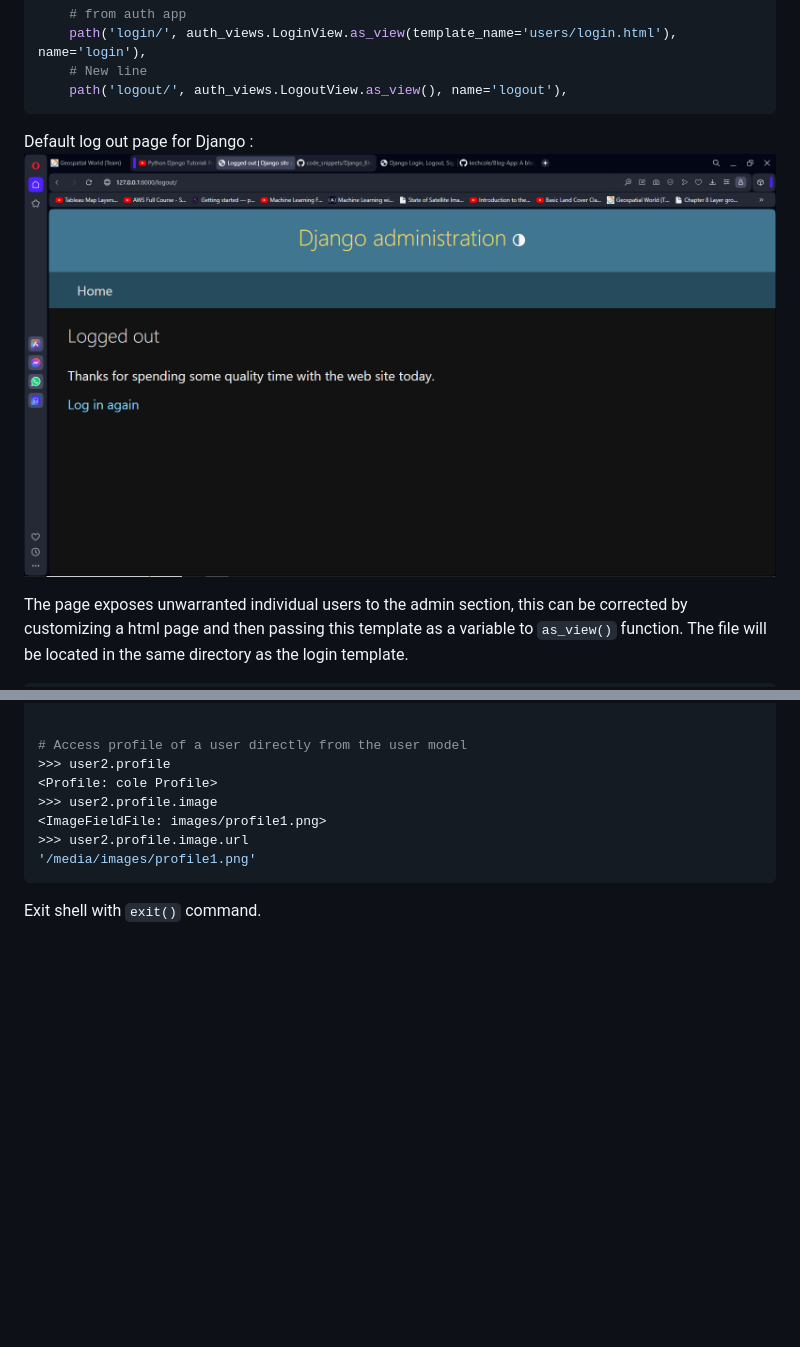
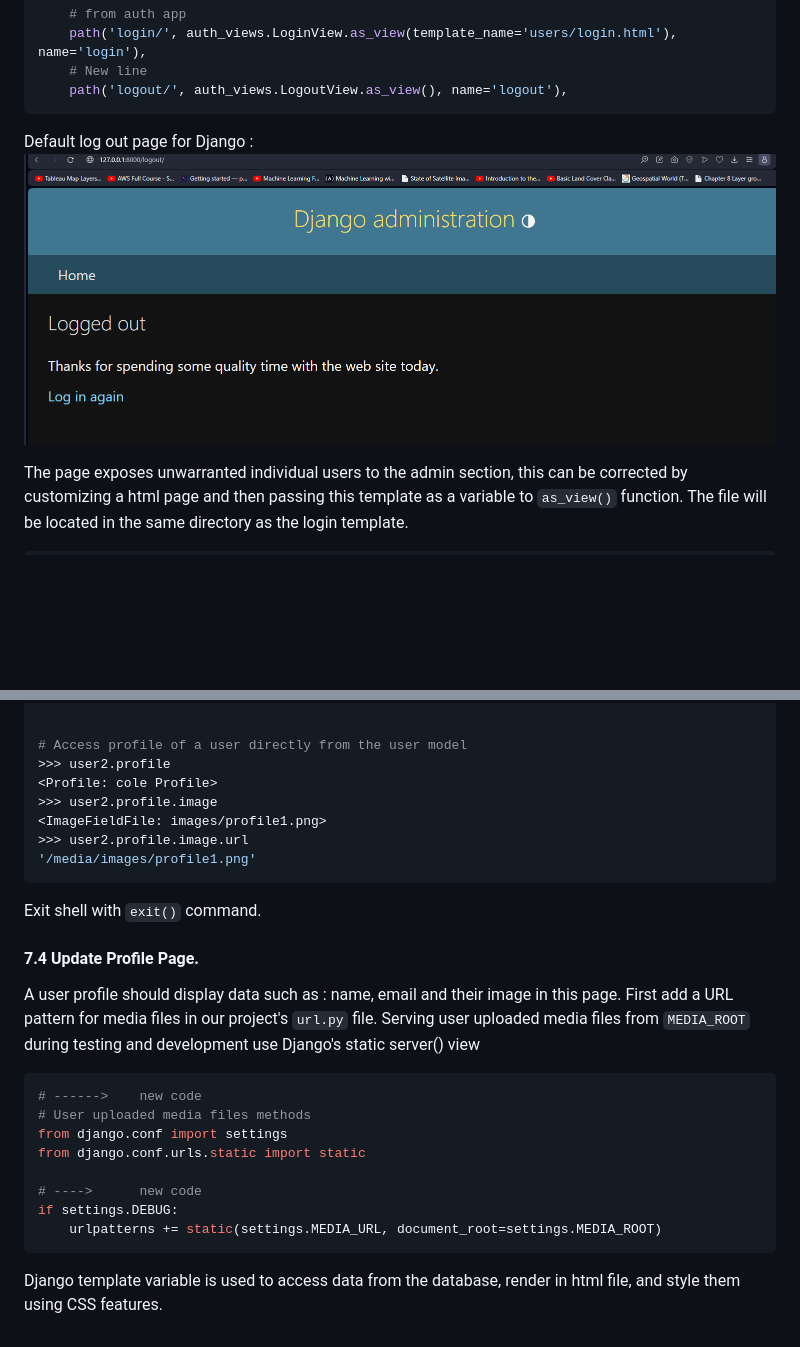
Before and after one commit to kechcole/Blog-App, a Markdown page: README.md, 2 parts joined by grey strips. Rendered like a GitHub page; pictures changed too: images/14.DefaultLogoutPage.png; blank space fills up the shorter version.

````diff
--- a/README.md
+++ b/README.md
@@ -884,5 +884,25 @@ Querying database after stopping the server. Get image associated to a user from
 Exit shell with `exit()` command.
 
 
+#### 7.4 Update Profile Page.
+A user profile should display data such as : name, email and their image in this page. First add a URL pattern for media files in our project's `url.py` file. Serving user uploaded media files from `MEDIA_ROOT` during testing and development use Django's static server() view
+
+```python
+# ------>    new code
+# User uploaded media files methods
+from django.conf import settings
+from django.conf.urls.static import static
+
+# ---->      new code
+if settings.DEBUG:
+    urlpatterns += static(settings.MEDIA_URL, document_root=settings.MEDIA_ROOT)
+```
+
+Django template variable is used to access data from the database, render in html file, and style them using CSS features.
+
+
+
+
+
 
 [//]: # (NEXT <> Part 8 , )
````
Also changed, not shown: 2 other files.
